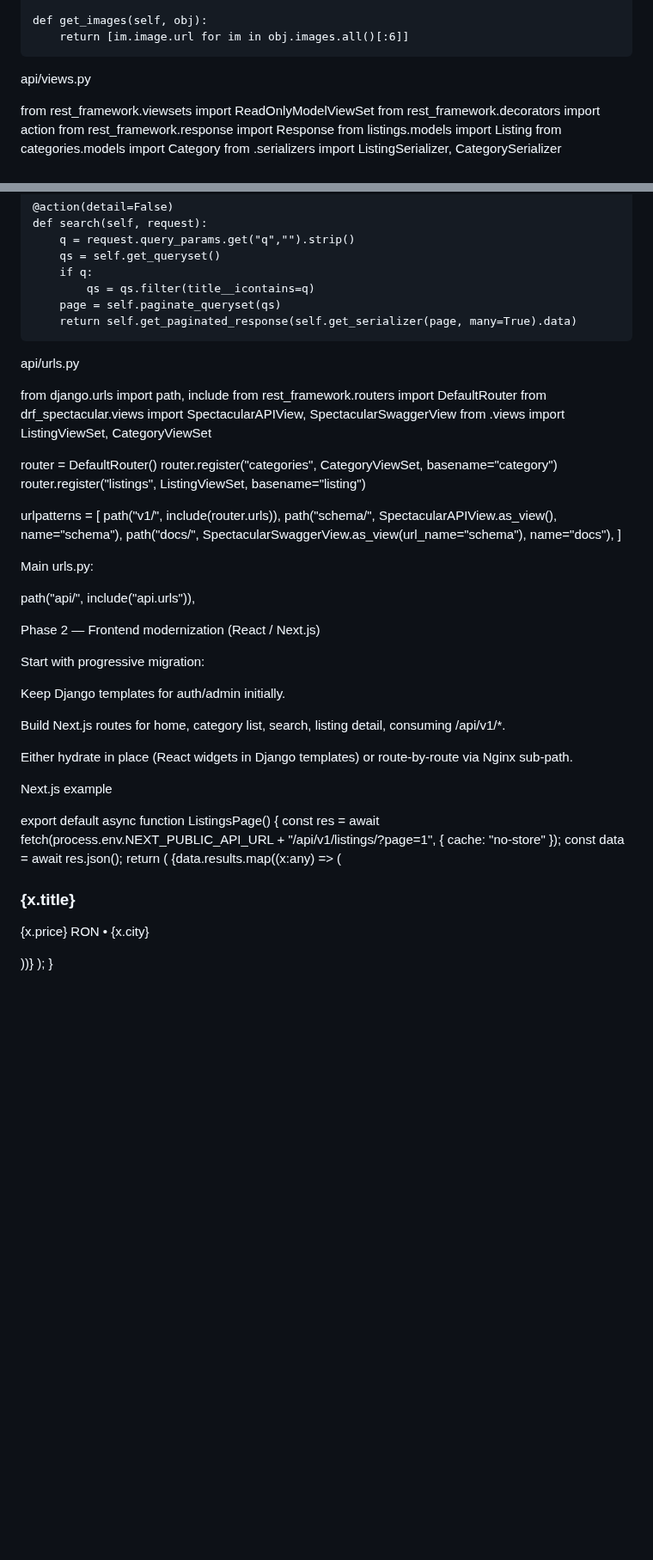
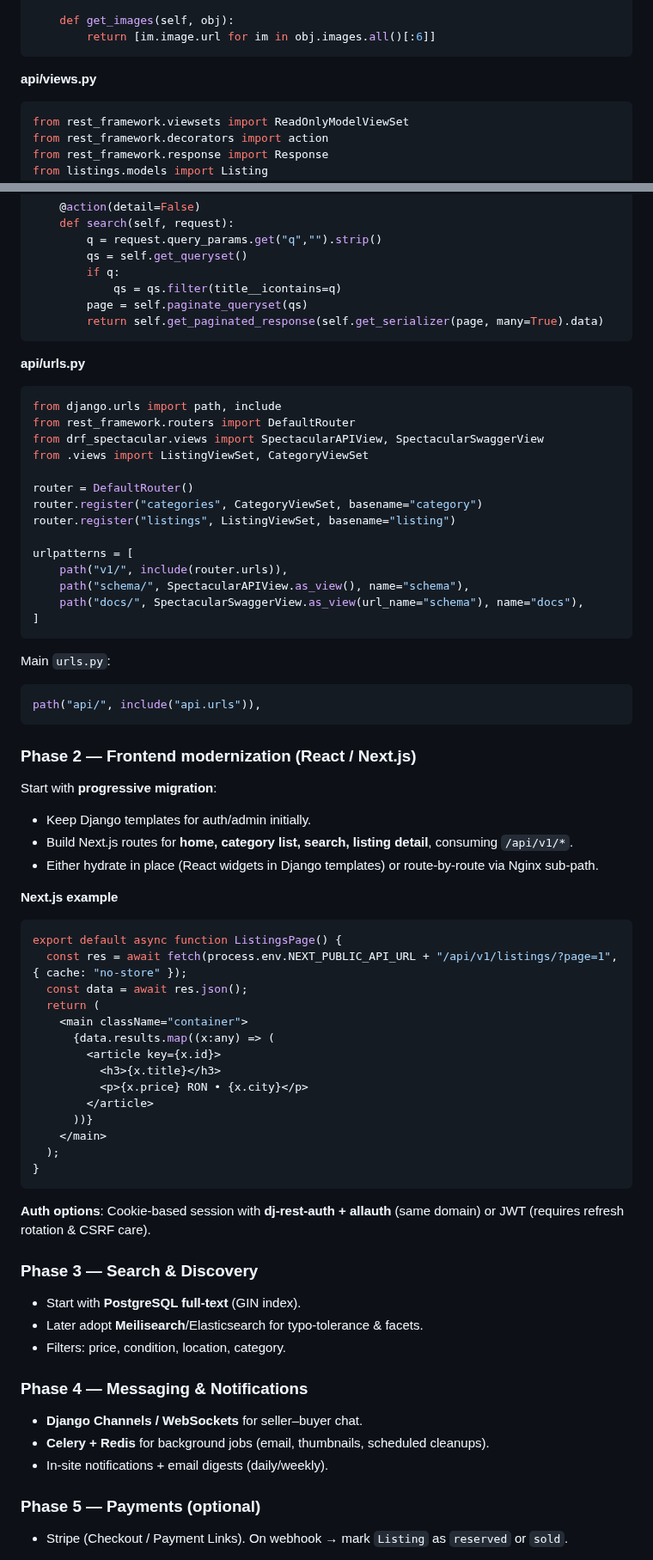
Before and after one commit to Alexandru2984/Micu-s_market_de_imbunatit, a Markdown page: README.md, 2 parts joined by grey strips. Shown at 86% size. Rendered like a GitHub page; blank space fills up the shorter version.

````diff
--- a/README.md
+++ b/README.md
@@ -478,10 +473,10 @@ class ListingSerializer(serializers.ModelSerializer):
 
     def get_images(self, obj):
         return [im.image.url for im in obj.images.all()[:6]]
+```
 
-
-api/views.py
-
+**api/views.py**
+```python
 from rest_framework.viewsets import ReadOnlyModelViewSet
 from rest_framework.decorators import action
 from rest_framework.response import Response
@@ -505,10 +500,10 @@ class ListingViewSet(ReadOnlyModelViewSet):
             qs = qs.filter(title__icontains=q)
         page = self.paginate_queryset(qs)
         return self.get_paginated_response(self.get_serializer(page, many=True).data)
+```
 
-
-api/urls.py
-
+**api/urls.py**
+```python
 from django.urls import path, include
 from rest_framework.routers import DefaultRouter
 from drf_spectacular.views import SpectacularAPIView, SpectacularSwaggerView
@@ -523,24 +518,20 @@ urlpatterns = [
     path("schema/", SpectacularAPIView.as_view(), name="schema"),
     path("docs/", SpectacularSwaggerView.as_view(url_name="schema"), name="docs"),
 ]
+```
+Main `urls.py`:
+```python
+path("api/", include("api.urls")),
+```
 
+### Phase 2 — Frontend modernization (React / Next.js)
+Start with **progressive migration**:
+- Keep Django templates for auth/admin initially.
+- Build Next.js routes for **home, category list, search, listing detail**, consuming `/api/v1/*`.
+- Either hydrate in place (React widgets in Django templates) or route-by-route via Nginx sub-path.
 
-Main urls.py:
-
-path("api/", include("api.urls")),
-
-Phase 2 — Frontend modernization (React / Next.js)
-
-Start with progressive migration:
-
-Keep Django templates for auth/admin initially.
-
-Build Next.js routes for home, category list, search, listing detail, consuming /api/v1/*.
-
-Either hydrate in place (React widgets in Django templates) or route-by-route via Nginx sub-path.
-
-Next.js example
-
+**Next.js example**
+```ts
 export default async function ListingsPage() {
   const res = await fetch(process.env.NEXT_PUBLIC_API_URL + "/api/v1/listings/?page=1", { cache: "no-store" });
   const data = await res.json();
@@ -555,3 +546,19 @@ export default async function ListingsPage() {
     </main>
   );
 }
+```
+**Auth options**: Cookie-based session with **dj-rest-auth + allauth** (same domain) or JWT (requires refresh rotation & CSRF care).
+
+### Phase 3 — Search & Discovery
+- Start with **PostgreSQL full-text** (GIN index).
+- Later adopt **Meilisearch**/Elasticsearch for typo-tolerance & facets.
+- Filters: price, condition, location, category.
+
+### Phase 4 — Messaging & Notifications
+- **Django Channels / WebSockets** for seller–buyer chat.
+- **Celery + Redis** for background jobs (email, thumbnails, scheduled cleanups).
+- In-site notifications + email digests (daily/weekly).
+
+### Phase 5 — Payments (optional)
+- Stripe (Checkout / Payment Links). On webhook → mark `Listing` as `reserved` or `sold`.
+
````
Also changed, not shown: other parts of README.md (+76 -114 lines).
